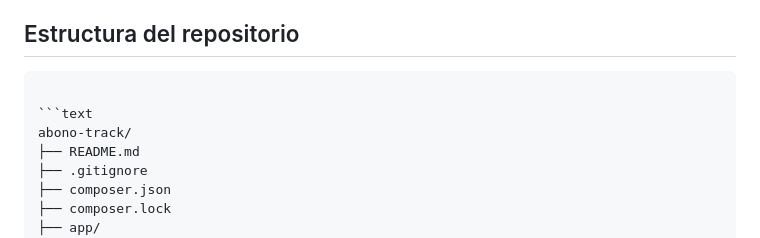
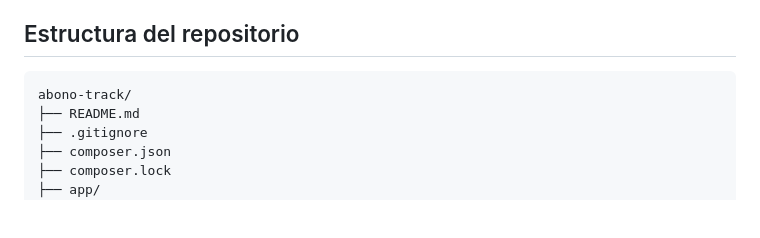
Before and after one commit to natyconh/abono-track, a Markdown page: README.md, the part around the change. Drawn GitHub-style; blank space fills up the shorter version.

````diff
--- a/README.md
+++ b/README.md
@@ -61,8 +61,6 @@ El sistema permite consultar registros históricos y generar reportes nutriciona
 - Patrón de servicios para lógica de negocio
 
 ## Estructura del repositorio
-
-```text
 
 ```text
 abono-track/
````
